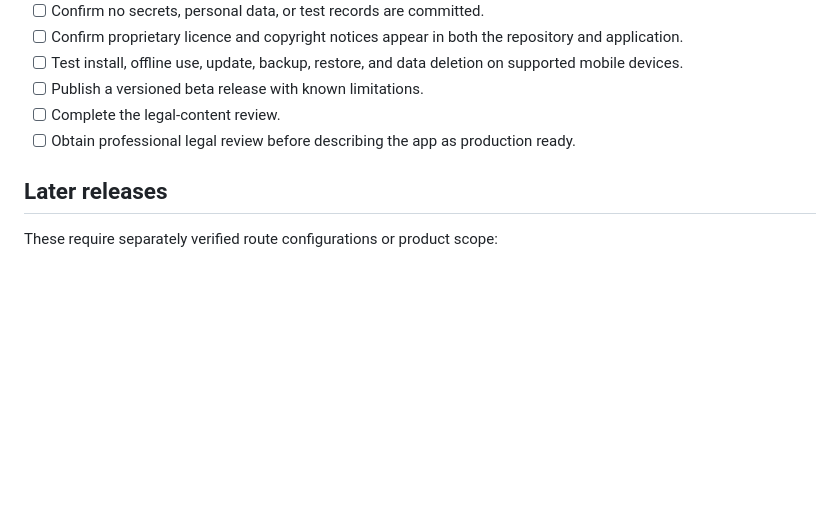
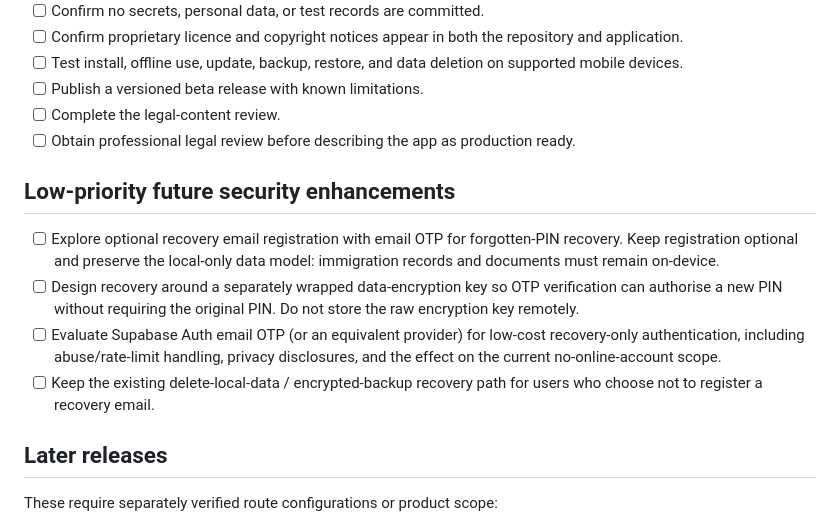
Before and after one commit to KeyurGohilUK/immigration-tracking-application, a Markdown page: TODO.md, the part around the change. Drawn GitHub-style; blank space fills up the shorter version.

Commit message:
Carry forward optional recovery roadmap into family isolation branch

```diff
--- a/TODO.md
+++ b/TODO.md
@@ -88,6 +88,20 @@ Document Vault-specific work is tracked separately in
 - [ ] Complete the legal-content review.
 - [ ] Obtain professional legal review before describing the app as production ready.
 
+## Low-priority future security enhancements
+
+- [ ] Explore optional recovery email registration with email OTP for forgotten-PIN recovery.
+      Keep registration optional and preserve the local-only data model: immigration
+      records and documents must remain on-device.
+- [ ] Design recovery around a separately wrapped data-encryption key so OTP
+      verification can authorise a new PIN without requiring the original PIN.
+      Do not store the raw encryption key remotely.
+- [ ] Evaluate Supabase Auth email OTP (or an equivalent provider) for low-cost
+      recovery-only authentication, including abuse/rate-limit handling, privacy
+      disclosures, and the effect on the current no-online-account scope.
+- [ ] Keep the existing delete-local-data / encrypted-backup recovery path for
+      users who choose not to register a recovery email.
+
 ## Later releases
 
 These require separately verified route configurations or product scope:
```
